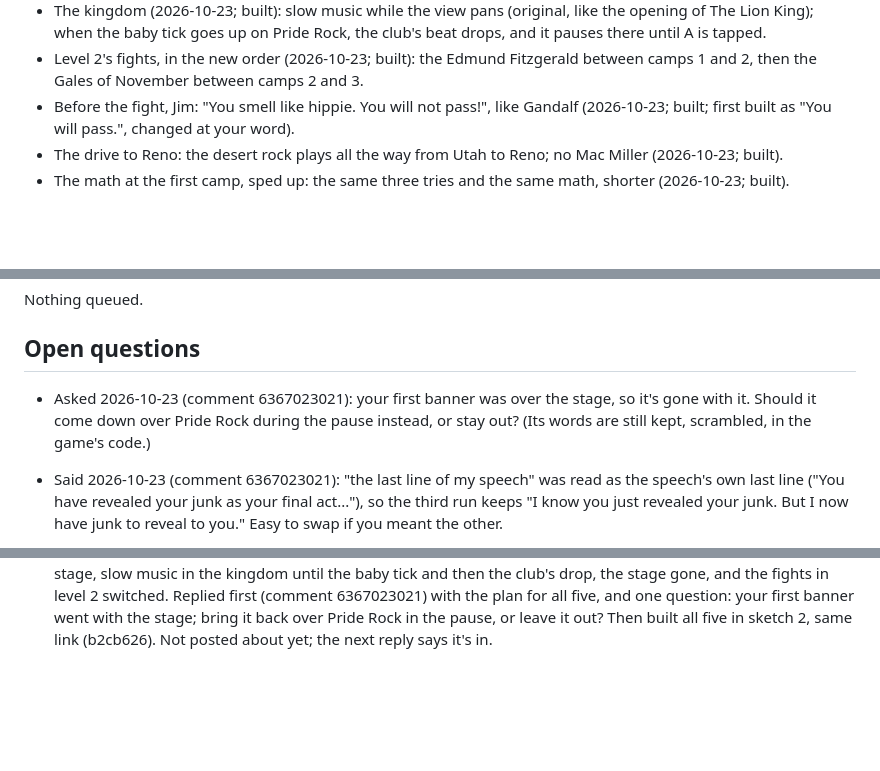
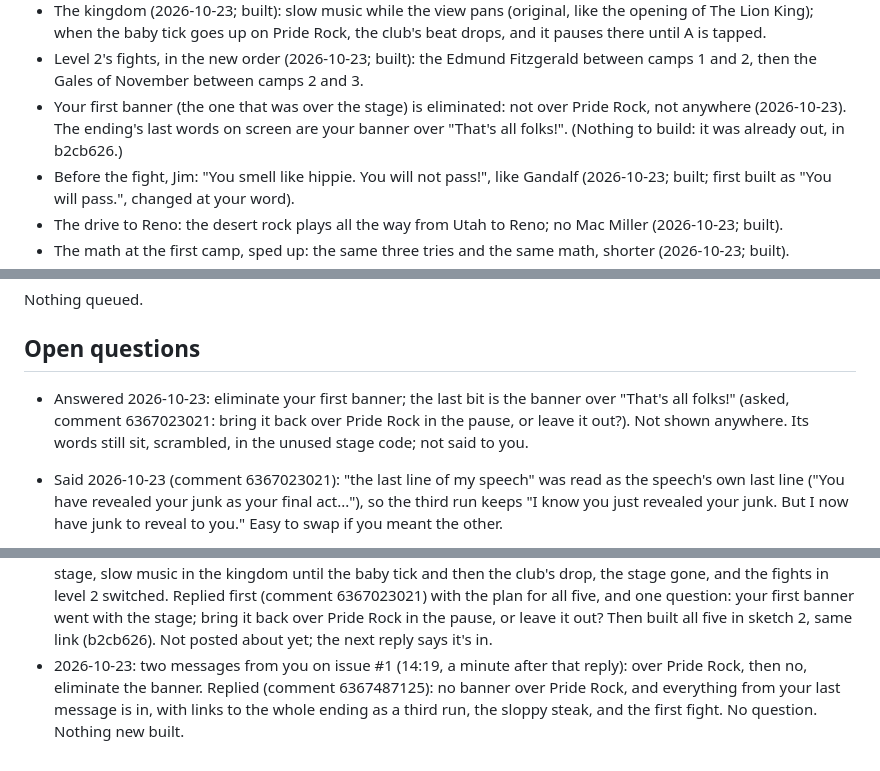
Before and after one commit to Bdizzlefresh/Tickman, a Markdown page: workshop/notes.md, 3 parts joined by grey strips. Rendered like a GitHub page; blank space fills up the shorter version.

Commit message:
workshop: notes after two more messages on issue #1
Written by the workshop's AI assistant.

```diff
--- a/workshop/notes.md
+++ b/workshop/notes.md
@@ -484,6 +486,9 @@ Every session reads this first and updates it last.
   baby tick goes up on Pride Rock, the club's beat drops, and it pauses there until A is tapped.
 - Level 2's fights, in the new order (2026-10-23; built): the Edmund Fitzgerald between camps 1 and 2, then the Gales of
   November between camps 2 and 3.
+- Your first banner (the one that was over the stage) is eliminated: not over Pride Rock, not anywhere (2026-10-23). The
+  ending's last words on screen are your banner over "That's all folks!". (Nothing to build: it was already out, in
+  b2cb626.)
 - Before the fight, Jim: "You smell like hippie. You will not pass!", like Gandalf (2026-10-23; built; first built as "You
   will pass.", changed at your word).
 - The drive to Reno: the desert rock plays all the way from Utah to Reno; no Mac Miller (2026-10-23; built).
@@ -1401,8 +1406,9 @@ Nothing queued.
 
 ## Open questions
 
-- Asked 2026-10-23 (comment 6367023021): your first banner was over the stage, so it's gone with it. Should it come down
-  over Pride Rock during the pause instead, or stay out? (Its words are still kept, scrambled, in the game's code.)
+- Answered 2026-10-23: eliminate your first banner; the last bit is the banner over "That's all folks!" (asked, comment
+  6367023021: bring it back over Pride Rock in the pause, or leave it out?). Not shown anywhere. Its words still sit,
+  scrambled, in the unused stage code; not said to you.
 - Said 2026-10-23 (comment 6367023021): "the last line of my speech" was read as the speech's own last line ("You have
   revealed your junk as your final act..."), so the third run keeps "I know you just revealed your junk. But I now have
   junk to reveal to you." Easy to swap if you meant the other.
@@ -1724,3 +1730,6 @@ Nothing queued.
   Replied first (comment 6367023021) with the plan for all five, and one question: your first banner went with the stage;
   bring it back over Pride Rock in the pause, or leave it out? Then built all five in sketch 2, same link (b2cb626). Not
   posted about yet; the next reply says it's in.
+- 2026-10-23: two messages from you on issue #1 (14:19, a minute after that reply): over Pride Rock, then no, eliminate the
+  banner. Replied (comment 6367487125): no banner over Pride Rock, and everything from your last message is in, with links
+  to the whole ending as a third run, the sloppy steak, and the first fight. No question. Nothing new built.
```
Also changed, not shown: other parts of workshop/notes.md (+2 -0 lines).
